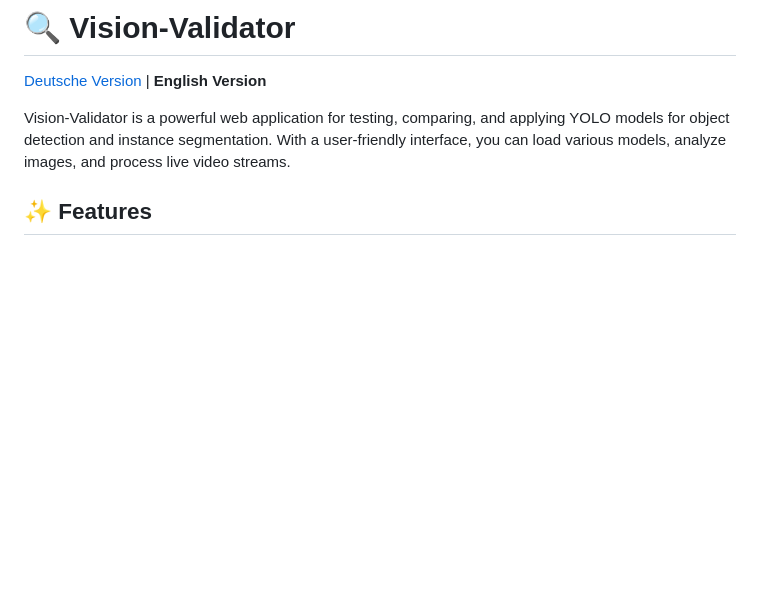
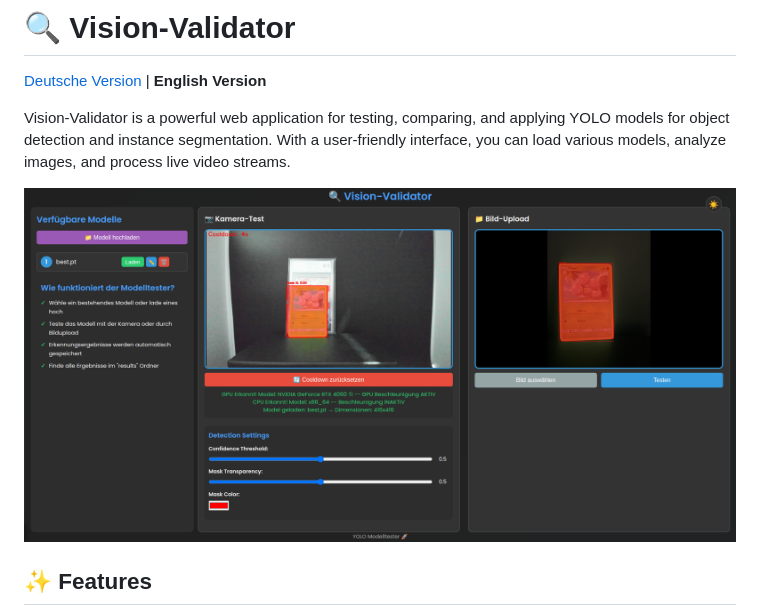
Before and after one commit to Loky-Coffee/Yolo-Vision, a Markdown page: README.md, the part around the change. Rendered like a GitHub page; pictures changed too: assets/2025-05-05_01-07.png (added); blank space fills up the shorter version.

```diff
--- a/README.md
+++ b/README.md
@@ -3,6 +3,8 @@
 [Deutsche Version](README-de.md) | **English Version**
 
 Vision-Validator is a powerful web application for testing, comparing, and applying YOLO models for object detection and instance segmentation. With a user-friendly interface, you can load various models, analyze images, and process live video streams.
+
+![Yolo Vision Interface](assets/2025-05-05_01-07.png)
 
 ## ✨ Features
 
```
Also changed, not shown: README-de.md (+2 -0 lines), 6 other files.
